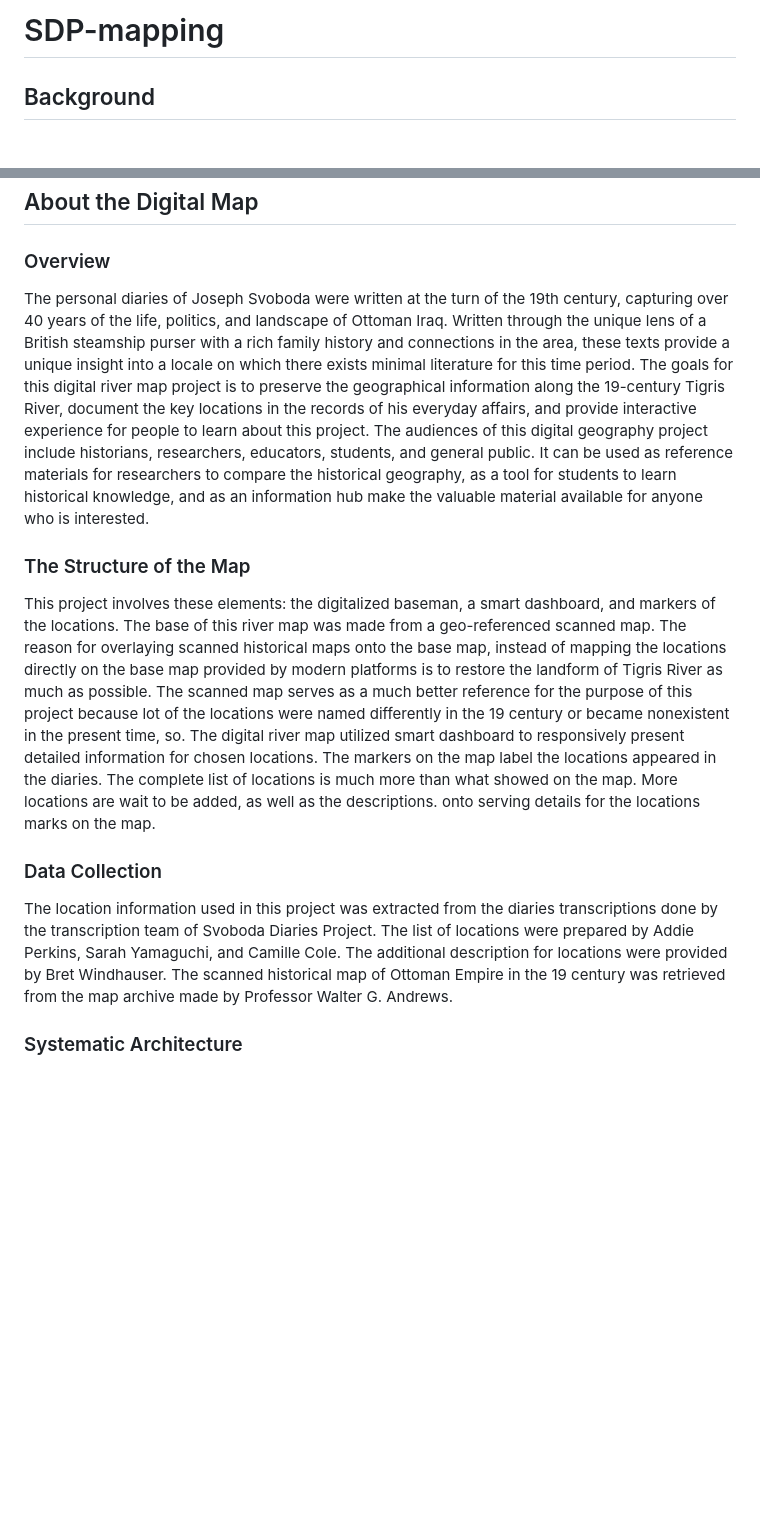
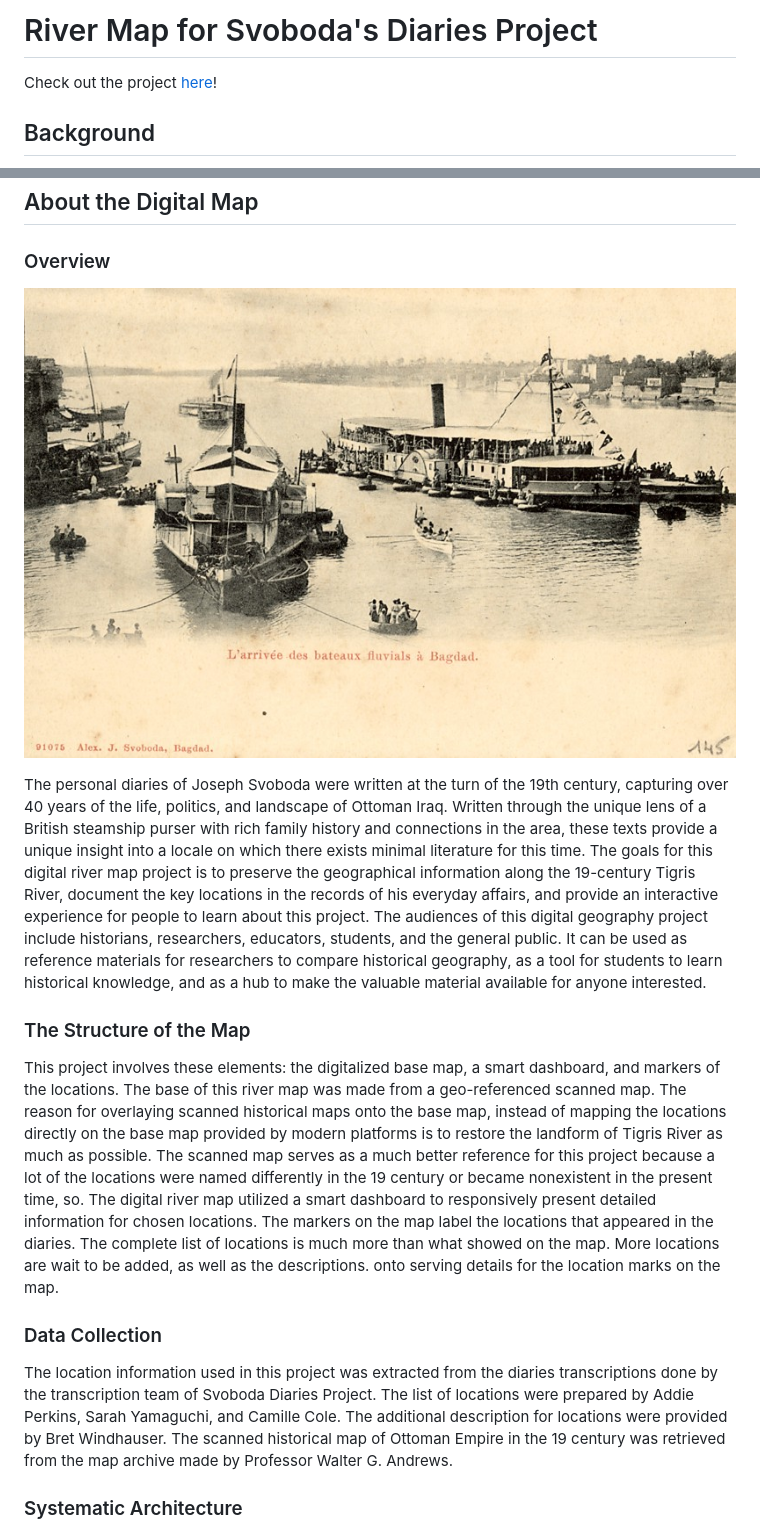
Before and after one commit to shi-lin-li/SDP-mapping, a Markdown page: README.md, 2 parts joined by grey strips. GitHub-like rendering; pictures changed too: images/postcard.jpg (added); blank space fills up the shorter version.

```diff
--- a/README.md
+++ b/README.md
@@ -1,4 +1,6 @@
-# SDP-mapping
+# River Map for Svoboda's Diaries Project
+
+Check out the project [here](https://shi-lin-li.github.io/SDP-mapping/index.html#8/32.674/44.953)!
 
 ## Background
 
@@ -8,14 +12,16 @@ This digital geography project is developed based on the material of the **Svobo
 
 ### Overview
 
-The personal diaries of Joseph Svoboda were written at the turn of the 19th century, capturing over 40 years of the life, politics, and landscape of Ottoman Iraq. Written through the unique lens of a British steamship purser with a rich family history and connections in the area, these texts provide a unique insight into a locale on which there exists minimal literature for this time period. The goals for this digital river map project is to preserve the geographical information along the 19-century Tigris River, document the key locations in the records of his everyday affairs, and provide interactive experience for people to learn about this project. The audiences of this digital geography project include historians, researchers, educators, students, and general public. It can be used as reference materials for researchers to compare the historical geography, as a tool for students to learn historical knowledge, and as an information hub make the valuable material available for anyone who is interested.
+![Postcard](images/postcard.jpg)
+
+The personal diaries of Joseph Svoboda were written at the turn of the 19th century, capturing over 40 years of the life, politics, and landscape of Ottoman Iraq. Written through the unique lens of a British steamship purser with rich family history and connections in the area, these texts provide a unique insight into a locale on which there exists minimal literature for this time. The goals for this digital river map project is to preserve the geographical information along the 19-century Tigris River, document the key locations in the records of his everyday affairs, and provide an interactive experience for people to learn about this project. The audiences of this digital geography project include historians, researchers, educators, students, and the general public. It can be used as reference materials for researchers to compare historical geography, as a tool for students to learn historical knowledge, and as a hub to make the valuable material available for anyone interested.
 
 ### The Structure of the Map
 
-This project involves these elements: the digitalized baseman, a smart dashboard, and markers of the locations. The base of this river map was made from a geo-referenced scanned map. The reason for overlaying scanned historical maps onto the base map, instead of mapping the locations directly on the base map provided by modern platforms is to restore the landform of Tigris River as much as possible. The scanned map serves as a much better reference for the purpose of this project because  lot of the locations were named differently in the 19 century or became nonexistent in the present time, so. The digital river map utilized smart dashboard to responsively present detailed information for chosen locations. The markers on the map label the locations appeared in the diaries. The complete list of locations is much more than what showed on the map. More locations are wait to be added, as well as the descriptions. onto serving details for the locations marks on the map.
+This project involves these elements: the digitalized base map, a smart dashboard, and markers of the locations. The base of this river map was made from a geo-referenced scanned map. The reason for overlaying scanned historical maps onto the base map, instead of mapping the locations directly on the base map provided by modern platforms is to restore the landform of Tigris River as much as possible. The scanned map serves as a much better reference for this project because a lot of the locations were named differently in the 19 century or became nonexistent in the present time, so. The digital river map utilized a smart dashboard to responsively present detailed information for chosen locations. The markers on the map label the locations that appeared in the diaries. The complete list of locations is much more than what showed on the map. More locations are wait to be added, as well as the descriptions. onto serving details for the location marks on the map.
 
 ### Data Collection
 
-The location information used in this project was extracted from the diaries transcriptions done by the transcription team of Svoboda Diaries Project. The list of locations were prepared by Addie Perkins, Sarah Yamaguchi, and  Camille Cole. The additional description for locations were provided by Bret Windhauser. The scanned historical map of Ottoman Empire in the 19 century was retrieved from the map archive made by Professor Walter G. Andrews.
+The location information used in this project was extracted from the diaries transcriptions done by the transcription team of Svoboda Diaries Project. The list of locations were prepared by Addie Perkins, Sarah Yamaguchi, and Camille Cole. The additional description for locations were provided by Bret Windhauser. The scanned historical map of Ottoman Empire in the 19 century was retrieved from the map archive made by Professor Walter G. Andrews.
 
 ### Systematic Architecture
```
Also changed, not shown: other parts of README.md (+18 -1 lines), images/bagdad.jpg (added), 1 other file.
